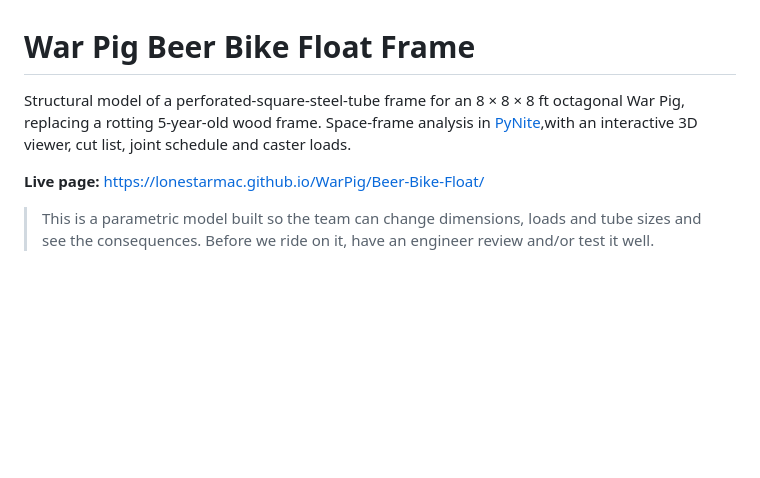
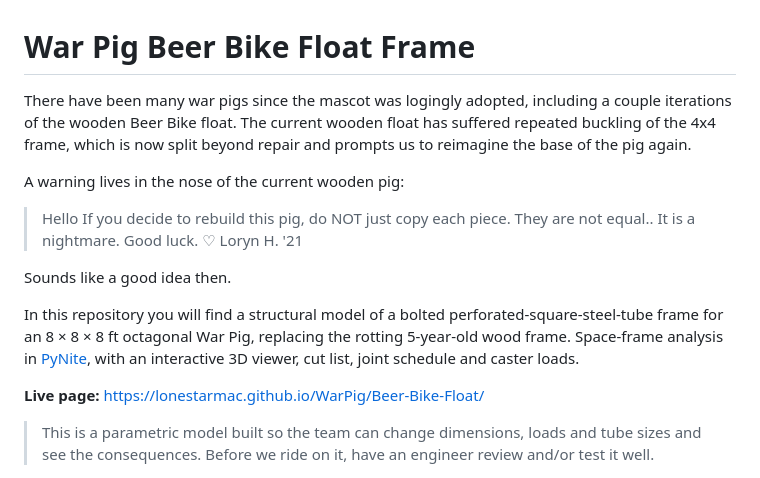
Before and after one commit to LoneStarMac/WarPig, a Markdown page: Beer-Bike-Float/README.md, the part around the change. Drawn GitHub-style; blank space fills up the shorter version.

Commit message:
Revise README with history and model details
Updated README to provide context on the War Pig Beer Bike float and its structural model.

```diff
--- a/Beer-Bike-Float/README.md
+++ b/Beer-Bike-Float/README.md
@@ -1,6 +1,21 @@
 # War Pig Beer Bike Float Frame
 
-Structural model of a perforated-square-steel-tube frame for an 8 × 8 × 8 ft octagonal War Pig, replacing a rotting 5-year-old wood frame. Space-frame analysis in [PyNite](https://github.com/JWock82/Pynite),with an interactive 3D viewer, cut list, joint schedule and caster loads.
+There have been many war pigs since the mascot was logingly adopted, including a couple iterations of the wooden Beer Bike float. The current wooden float has suffered repeated buckling of the 4x4 frame, which is now split beyond repair and prompts us to reimagine the base of the pig again.
+
+A warning lives in the nose of the current wooden pig:
+> Hello
+> If you
+> decide to rebuild
+> this pig, do NOT
+> just copy each piece.
+> They are not equal..
+> It is a nightmare.
+> Good luck.
+> ♡ Loryn H. '21
+
+Sounds like a good idea then.
+
+In this repository you will find a structural model of a bolted perforated-square-steel-tube frame for an 8 × 8 × 8 ft octagonal War Pig, replacing the rotting 5-year-old wood frame. Space-frame analysis in [PyNite](https://github.com/JWock82/Pynite), with an interactive 3D viewer, cut list, joint schedule and caster loads.
 
 **Live page:** https://lonestarmac.github.io/WarPig/Beer-Bike-Float/
 
```
